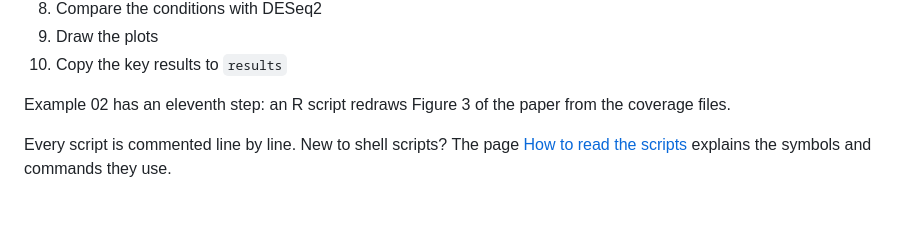
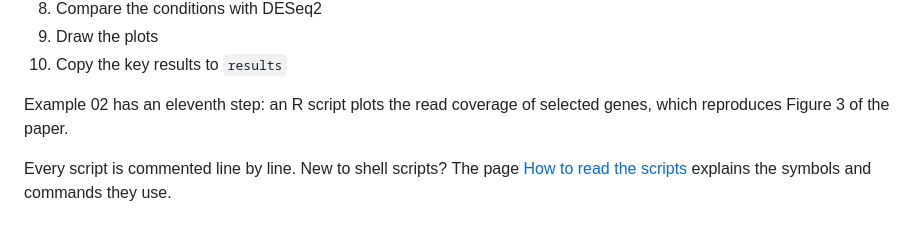
Before and after one commit to shabrozkhanbaloch/rnaseq_analysis, a Markdown page: readme.md, the part around one of its changes. Rendered like a GitHub page.

```diff
--- a/readme.md
+++ b/readme.md
@@ -178,8 +178,8 @@ Every analysis follows the same ten steps:
 9. Draw the plots
 10. Copy the key results to `results`
 
-Example 02 has an eleventh step: an R script redraws Figure 3 of the paper
-from the coverage files.
+Example 02 has an eleventh step: an R script plots the read coverage of
+selected genes, which reproduces Figure 3 of the paper.
 
 Every script is commented line by line. New to shell scripts? The page
 [How to read the scripts](docs/how_to_read_the_scripts.md) explains the
```
Also changed, not shown: other parts of readme.md (+1 -1 lines), 02_publication_rna_seq_analysis_archaea/results/README.md (+18 -14 lines), 02_publication_rna_seq_analysis_archaea/results/figures/09_figure3_coverage.png (deleted), 02_publication_rna_seq_analysis_archaea/results/figures/09_gene_coverage_wt_vs_mutant.png (added), 6 other files.
